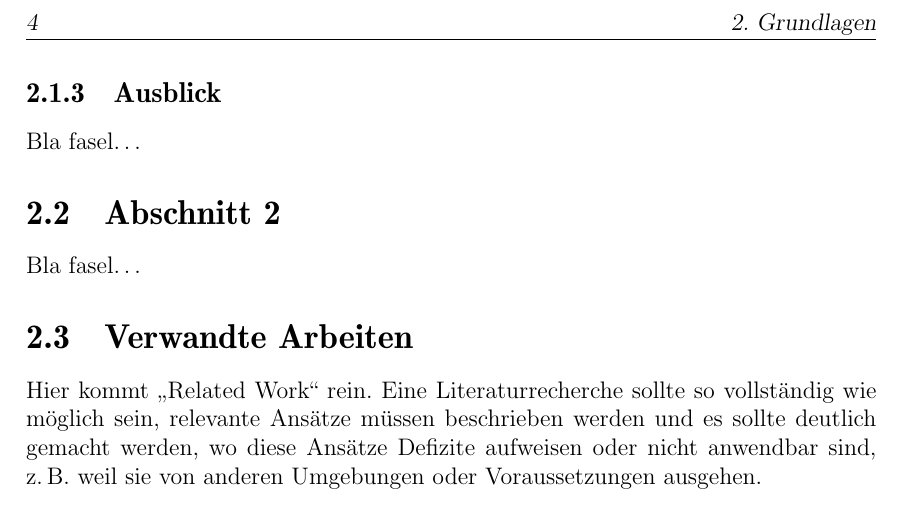
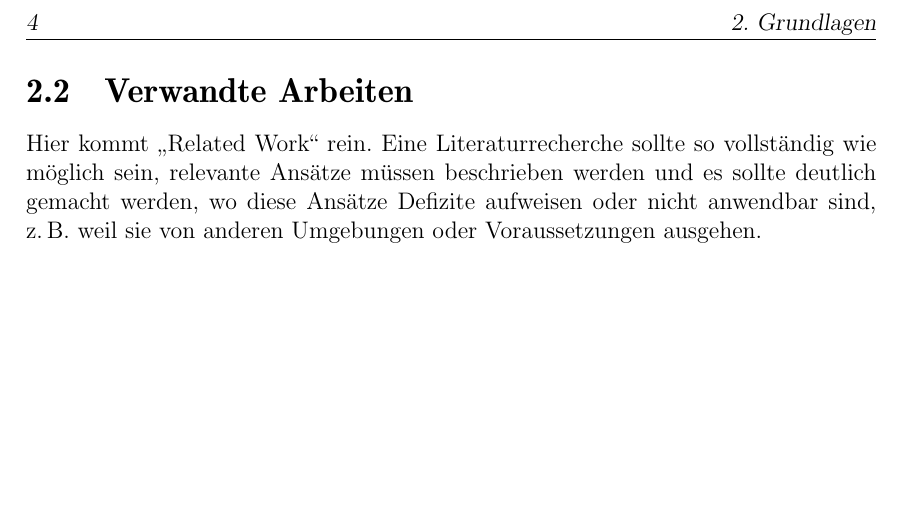
Before and after one commit to napcae/wab3, a LaTeX thesis (00_Projektdokumentation/01_Dokumentation/thesis.tex, which reads 00_Projektdokumentation/01_Dokumentation/grundlagen.tex): part of page 10 of 33, cut so that both start at the same text, the shorter picture padded with empty space. Compiled offline with pdfLaTeX.

Commit message:
Grundlagen: entfernen des Kapitels "abschnitt 2"

```diff
--- a/00_Projektdokumentation/01_Dokumentation/grundlagen.tex
+++ b/00_Projektdokumentation/01_Dokumentation/grundlagen.tex
@@ -38,20 +38,20 @@ Die daraus resultierenden sinkenden Gesundheitskosten sind vor allem für Nutzer
 \\
 \\
 
-\subsection{Ausblick}
-%% ==============================
-\label{ch:Grundlagen:sec:Quantified Self:subsec:Ausblick}
+% \subsection{Ausblick}
+% %% ==============================
+% \label{ch:Grundlagen:sec:Quantified Self:subsec:Ausblick}
 
-Bla fasel\ldots
+% Bla fasel\ldots
 
 
 
-%% ==============================
-\section{Abschnitt 2}
-%% ==============================
-\label{ch:Grundlagen:sec:Abschnitt2}
+% %% ==============================
+% \section{Abschnitt 2}
+% %% ==============================
+% \label{ch:Grundlagen:sec:Abschnitt2}
 
-Bla fasel\ldots
+% Bla fasel\ldots
 
 %% ==============================
 \section{Verwandte Arbeiten}
```
Also changed, not shown: 00_Projektdokumentation/01_Dokumentation/thesis.pdf, 18 other files.
